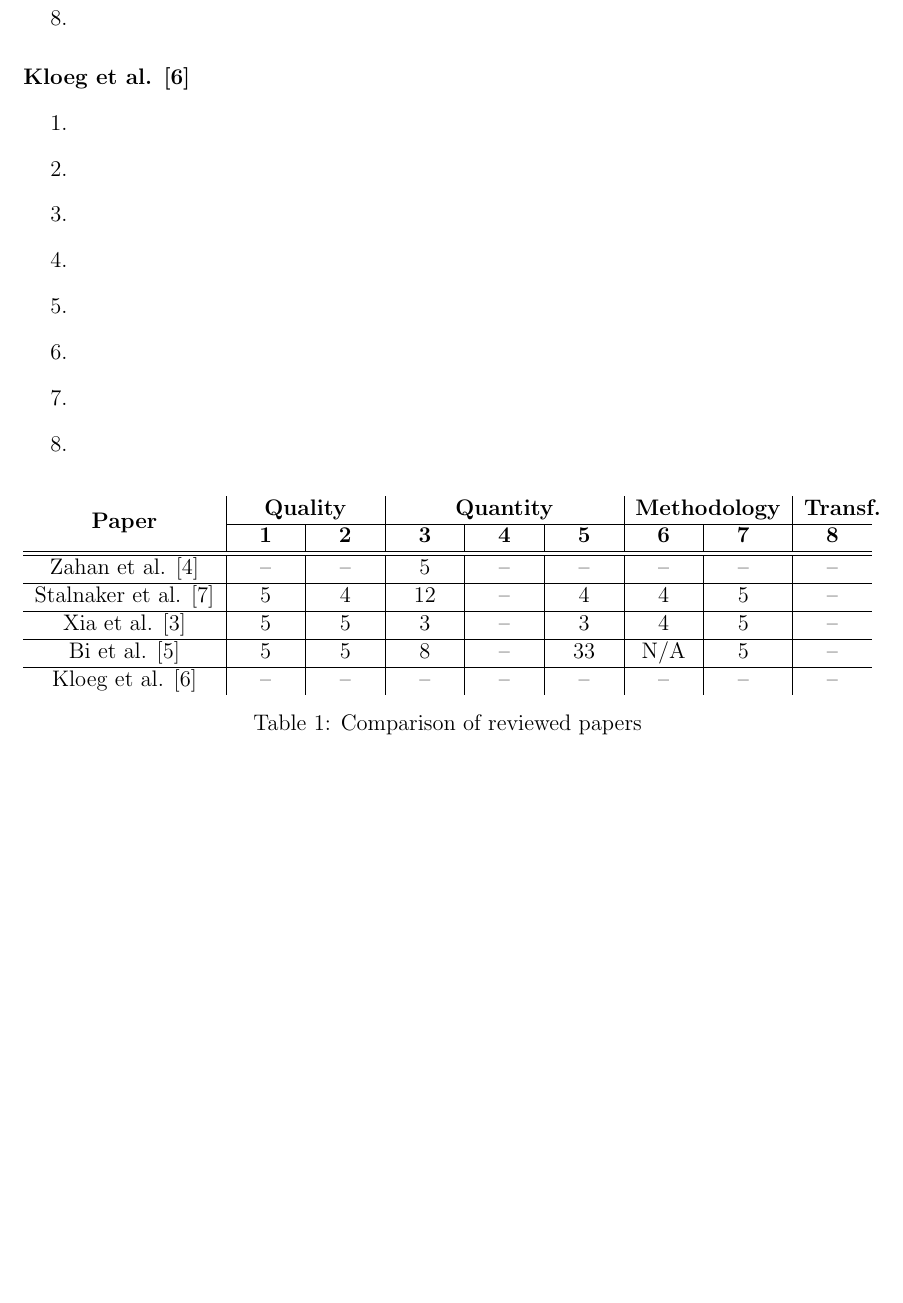
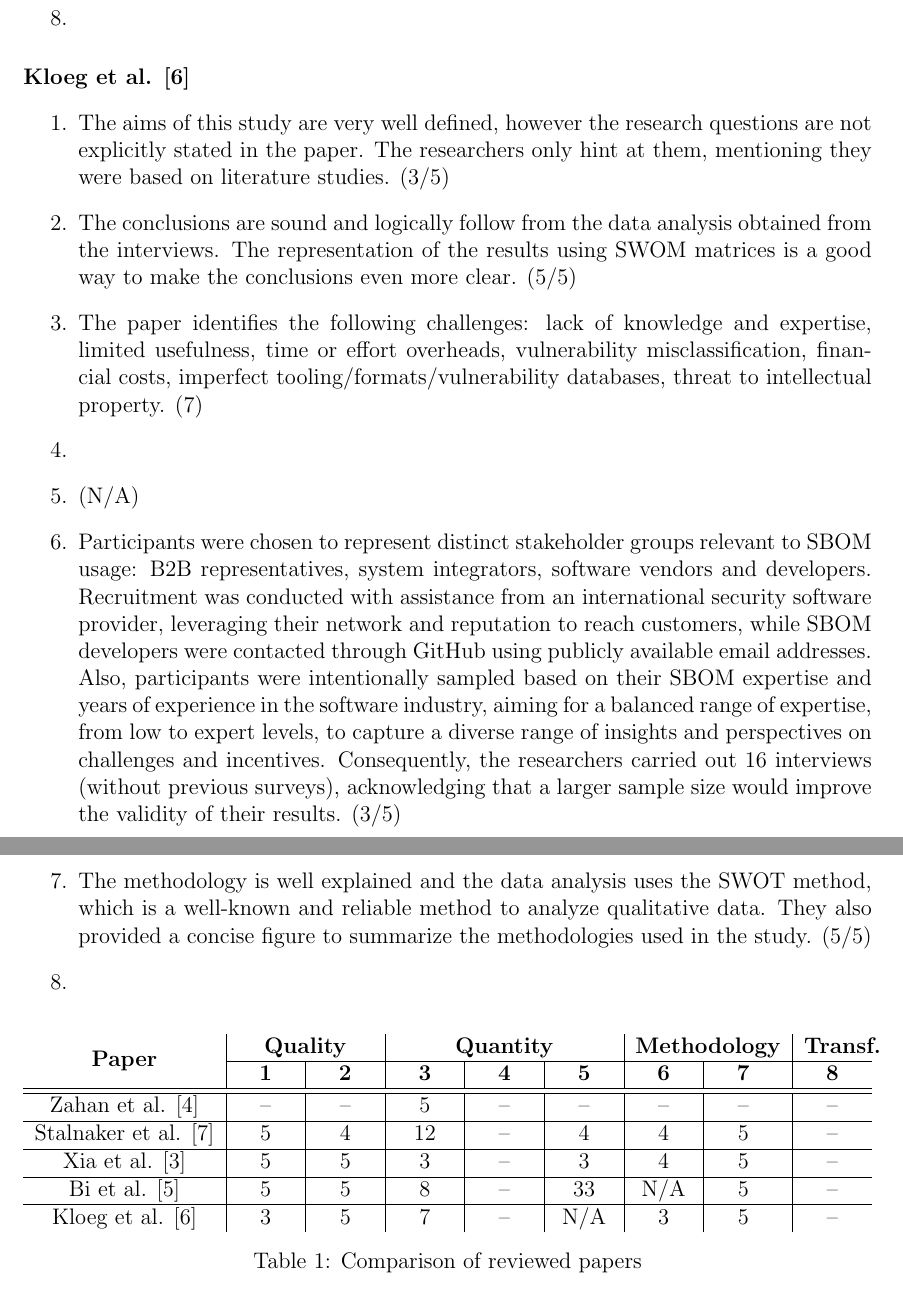
Before and after one commit to Naapperas/uleiden-sss, a LaTeX problem sheet (assignments/1/report.tex, which reads assignments/1/analysis-comparison.tex): part of page 8 of 10 before the commit and two parts of pages 8 and 9 of 10 after it, the two joined at a grey line, cut so that both start at the same text, the shorter picture padded with empty space. Compiled offline with pdfLaTeX.

Commit message:
Kloeg et al. [6] analysis

```diff
--- a/assignments/1/analysis-comparison.tex
+++ b/assignments/1/analysis-comparison.tex
@@ -80,13 +80,15 @@
 \paragraph{Kloeg et al. \cite{article:business-sbom}}
 
 \begin{enumerate}
+    \item The aims of this study are very well defined, however the research questions are not explicitly stated in the paper. The researchers only hint at them, mentioning they were based on literature studies. (3/5)
+    \item The conclusions are sound and logically follow from the data analysis obtained from the interviews. The representation of the results using SWOM matrices is a good way to make the conclusions even more clear. (5/5)
+    \item The paper identifies the following challenges: lack of knowledge and expertise, limited usefulness, time or effort overheads, vulnerability misclassification, financial costs, imperfect tooling/formats/vulnerability databases, threat to intellectual property. (7)
     \item
-    \item
-    \item
-    \item
-    \item
-    \item
-    \item
+    \item (N/A)
+    \item Participants were chosen to represent distinct stakeholder groups relevant to SBOM usage: B2B representatives, system integrators, software vendors and developers. Recruitment was conducted with assistance from an international security software provider, leveraging their network and reputation to reach customers, while SBOM developers were contacted through GitHub using publicly available email addresses.
+    Also, participants were intentionally sampled based on their SBOM expertise and years of experience in the software industry, aiming for a balanced range of expertise, from low to expert levels, to capture a diverse range of insights and perspectives on challenges and incentives.
+    Consequently, the researchers carried out 16 interviews (without previous surveys), acknowledging that a larger sample size would improve the validity of their results. (3/5)
+    \item The methodology is well explained and the data analysis uses the SWOT method, which is a well-known and reliable method to analyze qualitative data. They also provided a concise figure to summarize the methodologies used in the study. (5/5)
     \item
 \end{enumerate}
 
@@ -106,7 +108,7 @@
         \hline
         Bi et al. \cite{article:sboms-issues-solutions} & 5                                     & 5                                      & 8                                         & --               & 33         & N/A        & 5          & --         \\
         \hline
-        Kloeg et al. \cite{article:business-sbom}       & --                                    & --                                     & --                                        & --               & --         & --         & --         & --
+        Kloeg et al. \cite{article:business-sbom}       & 3                                    & 5                                     & 7                                        & --               & N/A         & 3         & 5         & --
     \end{tabularx}
     \caption{Comparison of reviewed papers}
     \label{tab:comparison}
```
Also changed, not shown: assignments/1/report.pdf.
